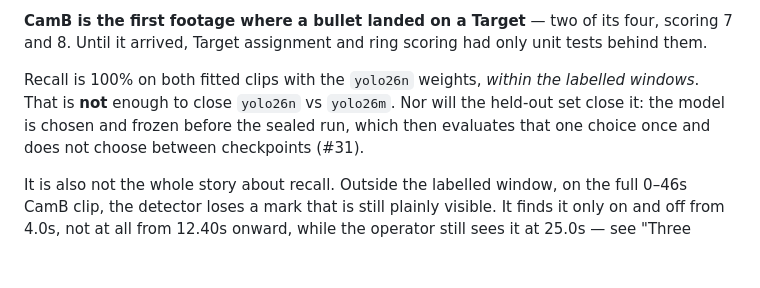
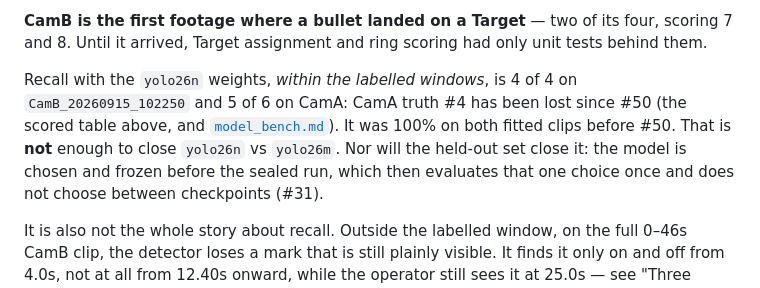
Before and after one commit to Asgard-Ltd-R-D/KanatBackend, a Markdown page: ImageRecognitionService/HANDOVER.md, the part around the change. Rendered like a GitHub page; blank space fills up the shorter version.

```diff
--- a/ImageRecognitionService/HANDOVER.md
+++ b/ImageRecognitionService/HANDOVER.md
@@ -500,9 +500,11 @@ contains.
 four, scoring 7 and 8. Until it arrived, Target assignment and ring scoring had
 only unit tests behind them.
 
-Recall is 100% on both fitted clips with the `yolo26n` weights, *within the labelled
-windows*. That is **not** enough to close `yolo26n` vs `yolo26m`. Nor will the
-held-out set close it: the model is chosen and frozen before the sealed run,
+Recall with the `yolo26n` weights, *within the labelled windows*, is 4 of 4 on
+`CamB_20260915_102250` and 5 of 6 on CamA: CamA truth #4 has been lost since
+#50 (the scored table above, and [`model_bench.md`](docs/model_bench.md)). It
+was 100% on both fitted clips before #50. That is **not** enough to close
+`yolo26n` vs `yolo26m`. Nor will the held-out set close it: the model is chosen and frozen before the sealed run,
 which then evaluates that one choice once and does not choose between
 checkpoints (#31).
 
```
Also changed, not shown: ImageRecognitionService/docs/model_bench.md (+11 -2 lines).
